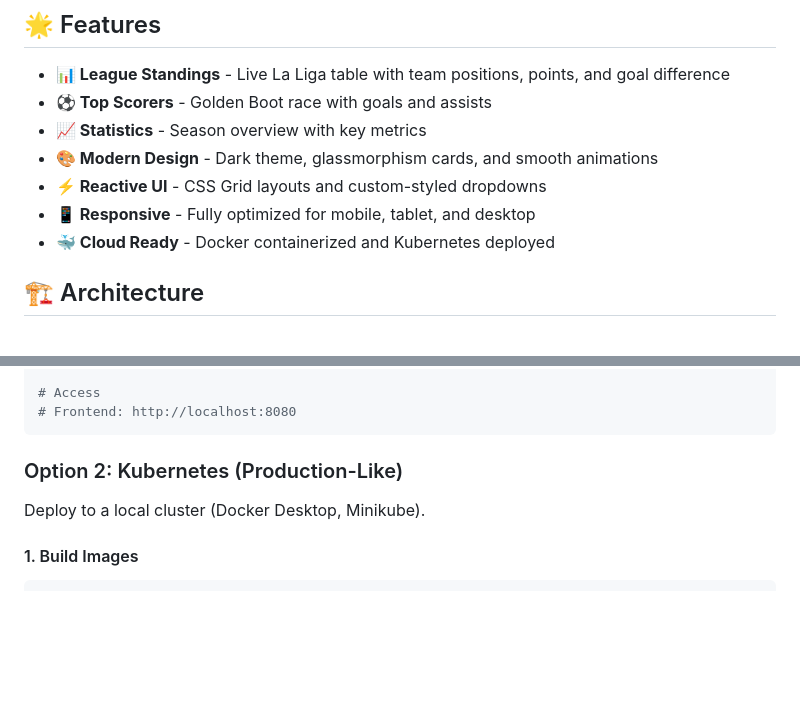
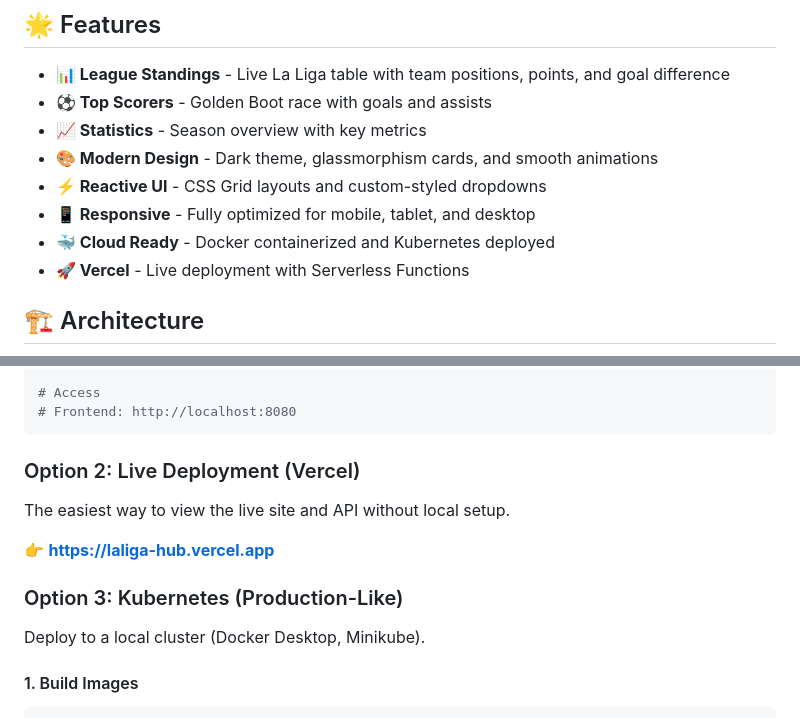
Before and after one commit to hamzax180/laliga-hub, a Markdown page: README.md, 2 parts joined by grey strips. GitHub-like rendering; blank space fills up the shorter version.

Commit message:
Docs: Add Vercel deployment link

````diff
--- a/README.md
+++ b/README.md
@@ -15,6 +15,7 @@ A modern, visually stunning website showcasing La Liga's top teams and top score
 - **⚡ Reactive UI** - CSS Grid layouts and custom-styled dropdowns
 - **📱 Responsive** - Fully optimized for mobile, tablet, and desktop
 - **🐳 Cloud Ready** - Docker containerized and Kubernetes deployed
+- **🚀 Vercel** - Live deployment with Serverless Functions
 
 ## 🏗️ Architecture
 
@@ -65,7 +66,13 @@ docker-compose up --build
 # Frontend: http://localhost:8080
 ```
 
-### Option 2: Kubernetes (Production-Like)
+### Option 2: Live Deployment (Vercel)
+
+The easiest way to view the live site and API without local setup.
+
+👉 **[https://laliga-hub.vercel.app](https://laliga-hub.vercel.app)**
+
+### Option 3: Kubernetes (Production-Like)
 
 Deploy to a local cluster (Docker Desktop, Minikube).
 
````
